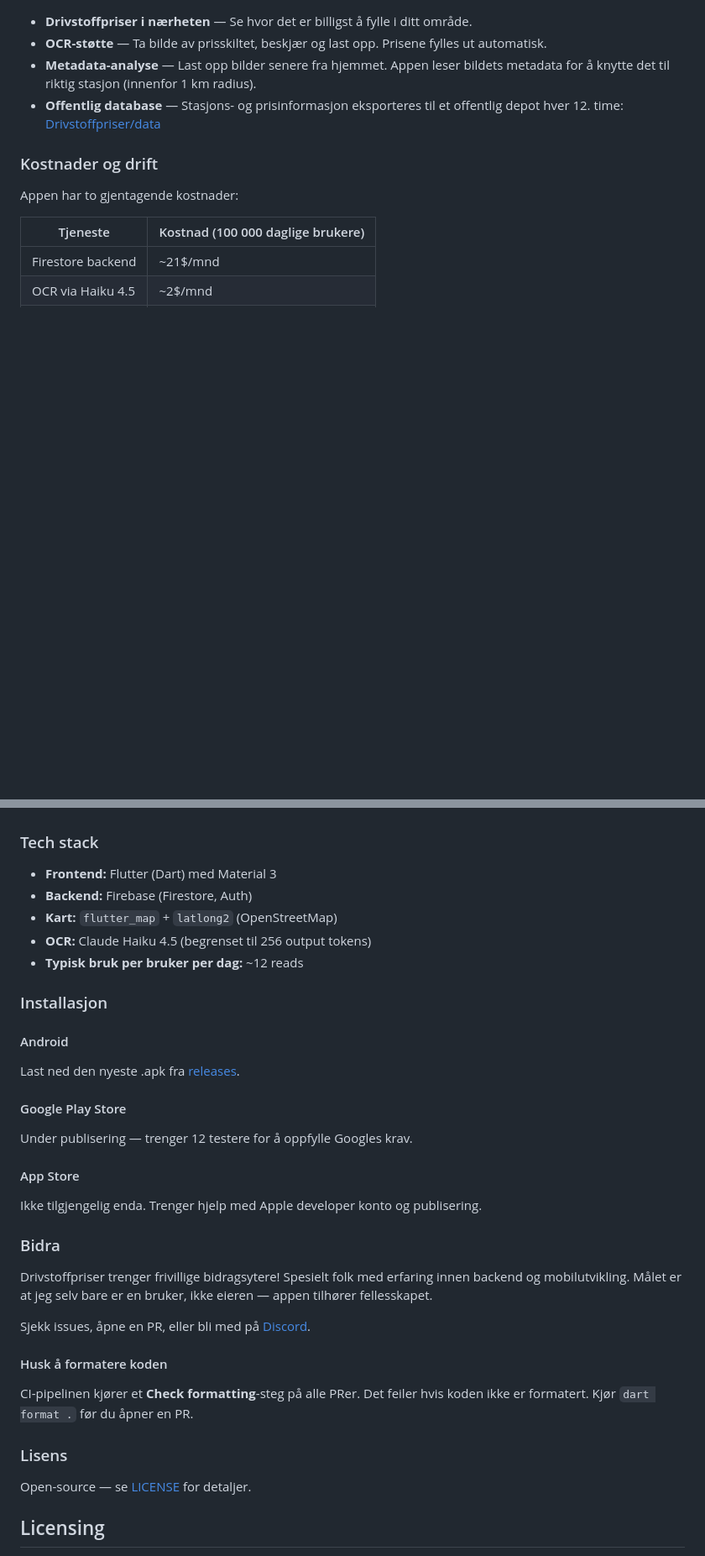
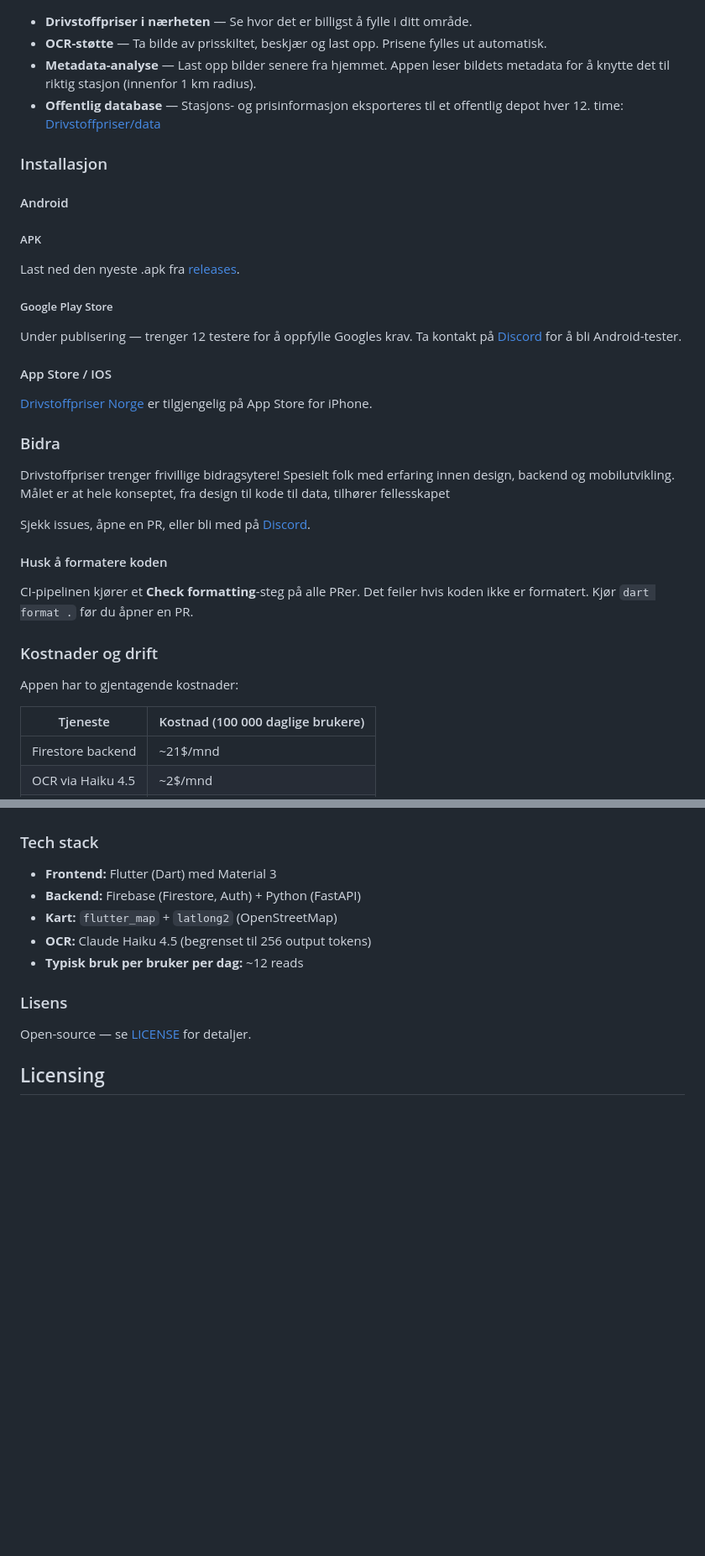
Before and after one commit to Drivstoffpriser/Drivstoffpriser-App, a Markdown page: README.md, 2 parts joined by grey strips. Shown at 84% size. GitHub-like rendering; blank space fills up the shorter version.

Commit message:
DRIV-0 - Update readme (#149)

```diff
--- a/README.md
+++ b/README.md
@@ -27,6 +27,29 @@ Drivstoffpriser er et hobbyprosjekt som lar brukere finne og dele drivstoffprise
 - **Metadata-analyse** — Last opp bilder senere fra hjemmet. Appen leser bildets metadata for å knytte det til riktig stasjon (innenfor 1 km radius).
 - **Offentlig database** — Stasjons- og prisinformasjon eksporteres til et offentlig depot hver 12. time: [Drivstoffpriser/data](https://drivstoffpriser.github.io/Drivstoffpriser-App/data/index.html)
 
+### Installasjon
+
+#### Android
+
+##### APK
+Last ned den nyeste .apk fra [releases](https://github.com/Drivstoffpriser/Drivstoffpriser-App/releases).
+
+##### Google Play Store
+Under publisering — trenger 12 testere for å oppfylle Googles krav. Ta kontakt på [Discord](https://discord.gg/Wn63s7AW) for å bli Android-tester.
+
+#### App Store / IOS
+[Drivstoffpriser Norge](https://apps.apple.com/no/app/drivstoffpriser-norge/id6761013916) er tilgjengelig på App Store for iPhone.
+
+### Bidra
+
+Drivstoffpriser trenger frivillige bidragsytere! Spesielt folk med erfaring innen design, backend og mobilutvikling. Målet er at hele konseptet, fra design til kode til data, tilhører fellesskapet
+
+Sjekk issues, åpne en PR, eller bli med på [Discord](https://discord.gg/Wn63s7AW).
+
+#### Husk å formatere koden
+
+CI-pipelinen kjører et **Check formatting**-steg på alle PRer. Det feiler hvis koden ikke er formatert. Kjør `dart format .` før du åpner en PR.
+
 ### Kostnader og drift
 
 Appen har to gjentagende kostnader:
@@ -42,31 +65,10 @@ Drivstoffpriser er non-profit. Målet er at driftskostnader dekkes av frivillige
 ### Tech stack
 
 - **Frontend:** Flutter (Dart) med Material 3
-- **Backend:** Firebase (Firestore, Auth)
+- **Backend:** Firebase (Firestore, Auth) + Python (FastAPI)
 - **Kart:** `flutter_map` + `latlong2` (OpenStreetMap)
 - **OCR:** Claude Haiku 4.5 (begrenset til 256 output tokens)
 - **Typisk bruk per bruker per dag:** ~12 reads
-
-### Installasjon
-
-#### Android
-Last ned den nyeste .apk fra [releases](https://github.com/Drivstoffpriser/Drivstoffpriser-App/releases).
-
-#### Google Play Store
-Under publisering — trenger 12 testere for å oppfylle Googles krav.
-
-#### App Store
-Ikke tilgjengelig enda. Trenger hjelp med Apple developer konto og publisering.
-
-### Bidra
-
-Drivstoffpriser trenger frivillige bidragsytere! Spesielt folk med erfaring innen backend og mobilutvikling. Målet er at jeg selv bare er en bruker, ikke eieren — appen tilhører fellesskapet.
-
-Sjekk issues, åpne en PR, eller bli med på [Discord](link).
-
-#### Husk å formatere koden
-
-CI-pipelinen kjører et **Check formatting**-steg på alle PRer. Det feiler hvis koden ikke er formatert. Kjør `dart format .` før du åpner en PR.
 
 ### Lisens
 
```
Also changed, not shown: other parts of README.md (+21 -20 lines).
